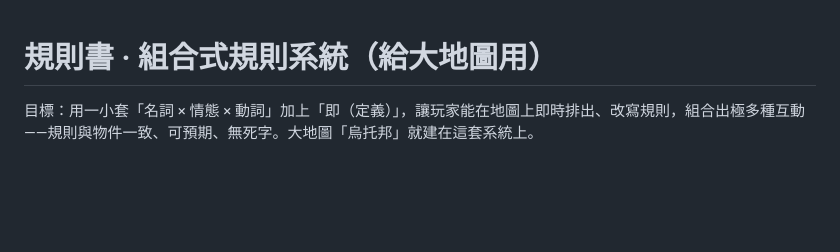
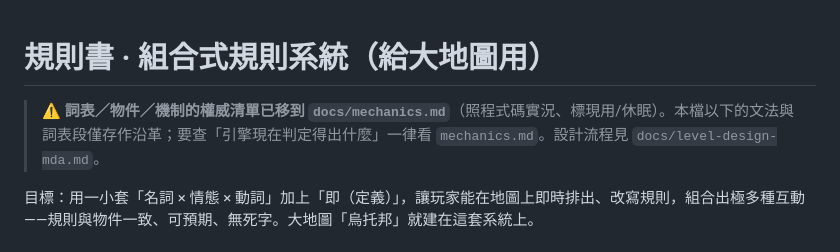
Before and after one commit to liyoclaw1242/trunsoest-brass-book, a Markdown page: docs/system.md, the part around the change. Drawn GitHub-style; blank space fills up the shorter version.

```diff
--- a/docs/system.md
+++ b/docs/system.md
@@ -1,4 +1,6 @@
 # 規則書 · 組合式規則系統（給大地圖用）
+
+> ⚠ **詞表／物件／機制的權威清單已移到 `docs/mechanics.md`**（照程式碼實況、標現用/休眠）。本檔以下的文法與詞表段僅存作沿革；要查「引擎現在判定得出什麼」一律看 `mechanics.md`。設計流程見 `docs/level-design-mda.md`。
 
 目標：用一小套「名詞 × 情態 × 動詞」加上「即（定義）」，讓玩家能在地圖上即時排出、改寫規則，組合出極多種互動——規則與物件一致、可預期、無死字。大地圖「烏托邦」就建在這套系統上。
 
```
Also changed, not shown: docs/mechanics.md (added, +175 -0 lines).
